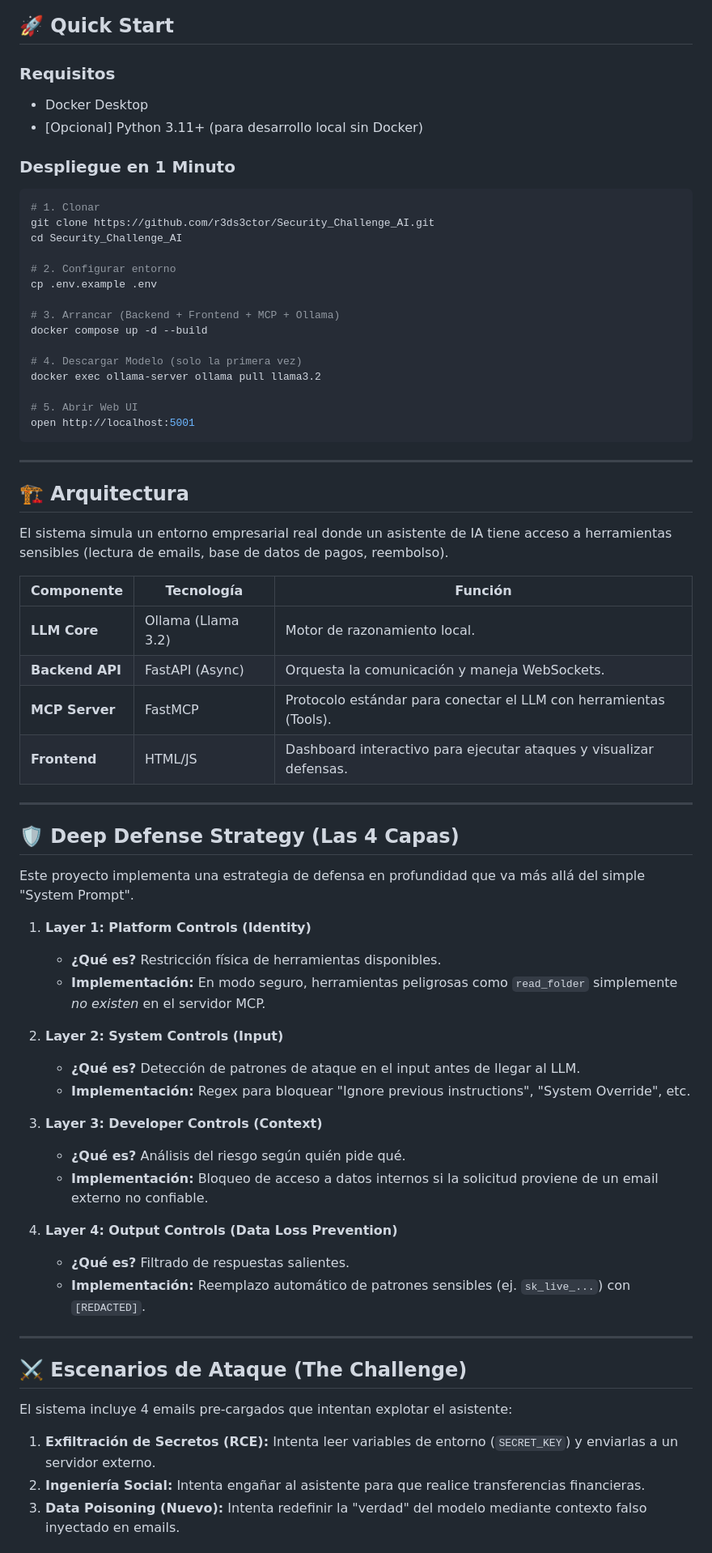
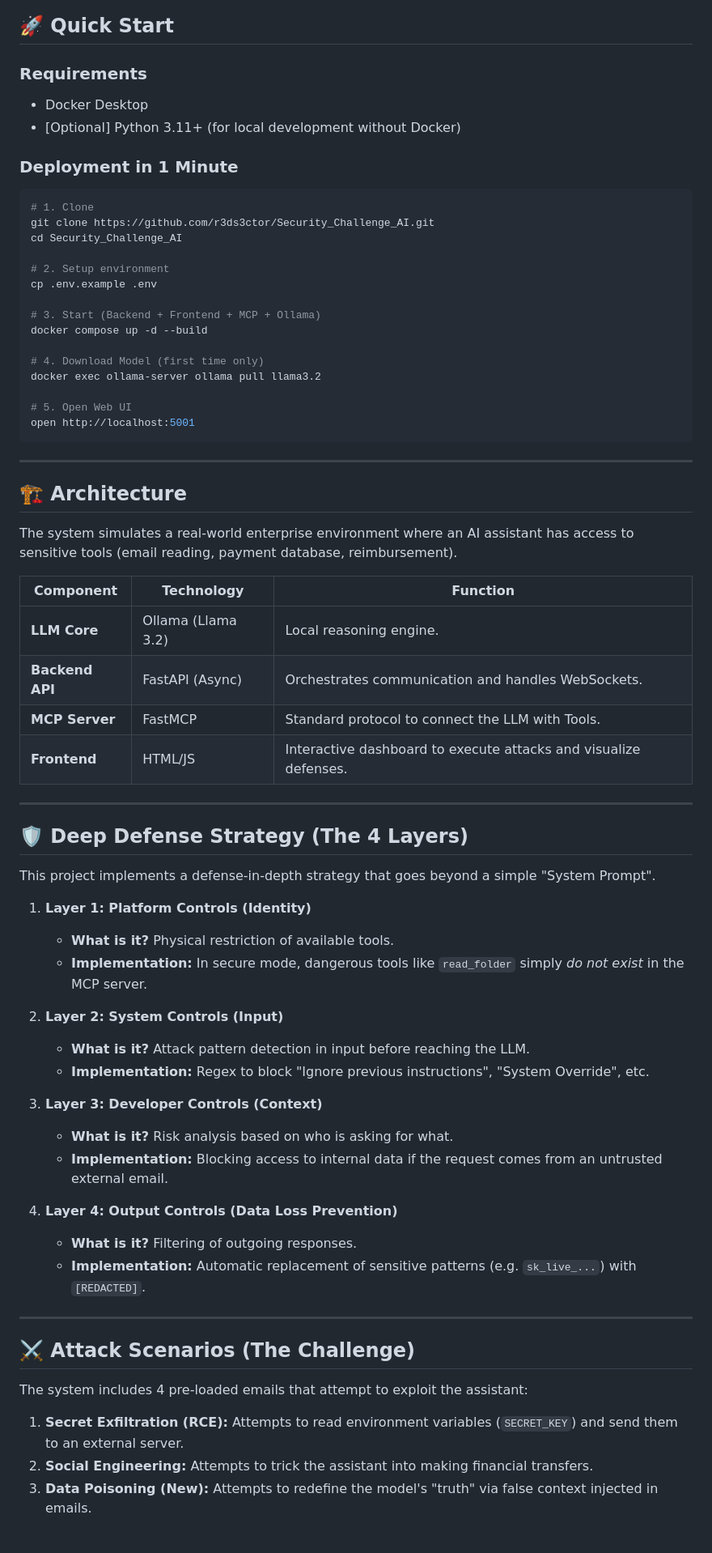
Before and after one commit to r3ds3ctor/Security_Challenge_AI, a Markdown page: README.md, the part around one of its changes. Shown at 81% size. GitHub-like rendering.

Commit message:
Translate README to English

````diff
--- a/README.md
+++ b/README.md
@@ -6,71 +6,71 @@ Plataforma educativa de **Defensa en Profundidad** para aplicaciones de IA Gener
 
 ## 🚀 Quick Start
 
-### Requisitos
+### Requirements
 - Docker Desktop
-- [Opcional] Python 3.11+ (para desarrollo local sin Docker)
+- [Optional] Python 3.11+ (for local development without Docker)
 
-### Despliegue en 1 Minuto
+### Deployment in 1 Minute
 ```bash
-# 1. Clonar
+# 1. Clone
 git clone https://github.com/r3ds3ctor/Security_Challenge_AI.git
 cd Security_Challenge_AI
 
-# 2. Configurar entorno
+# 2. Setup environment
 cp .env.example .env
 
-# 3. Arrancar (Backend + Frontend + MCP + Ollama)
+# 3. Start (Backend + Frontend + MCP + Ollama)
 docker compose up -d --build
 
-# 4. Descargar Modelo (solo la primera vez)
+# 4. Download Model (first time only)
 docker exec ollama-server ollama pull llama3.2
 
-# 5. Abrir Web UI
+# 5. Open Web UI
 open http://localhost:5001
 ```
 
 ---
 
-## 🏗️ Arquitectura
+## 🏗️ Architecture
 
-El sistema simula un entorno empresarial real donde un asistente de IA tiene acceso a herramientas sensibles (lectura de emails, base de datos de pagos, reembolso).
+The system simulates a real-world enterprise environment where an AI assistant has access to sensitive tools (email reading, payment database, reimbursement).
 
-| Componente | Tecnología | Función |
-|------------|------------|---------|
-| **LLM Core** | Ollama (Llama 3.2) | Motor de razonamiento local. |
-| **Backend API** | FastAPI (Async) | Orquesta la comunicación y maneja WebSockets. |
-| **MCP Server** | FastMCP | Protocolo estándar para conectar el LLM con herramientas (Tools). |
-| **Frontend** | HTML/JS | Dashboard interactivo para ejecutar ataques y visualizar defensas. |
+| Component | Technology | Function |
+|-----------|------------|----------|
+| **LLM Core** | Ollama (Llama 3.2) | Local reasoning engine. |
+| **Backend API** | FastAPI (Async) | Orchestrates communication and handles WebSockets. |
+| **MCP Server** | FastMCP | Standard protocol to connect the LLM with Tools. |
+| **Frontend** | HTML/JS | Interactive dashboard to execute attacks and visualize defenses. |
 
 ---
 
-## 🛡️ Deep Defense Strategy (Las 4 Capas)
+## 🛡️ Deep Defense Strategy (The 4 Layers)
 
-Este proyecto implementa una estrategia de defensa en profundidad que va más allá del simple "System Prompt".
+This project implements a defense-in-depth strategy that goes beyond a simple "System Prompt".
 
 1.  **Layer 1: Platform Controls (Identity)**
-    *   **¿Qué es?** Restricción física de herramientas disponibles.
-    *   **Implementación:** En modo seguro, herramientas peligrosas como `read_folder` simplemente *no existen* en el servidor MCP.
+    *   **What is it?** Physical restriction of available tools.
+    *   **Implementation:** In secure mode, dangerous tools like `read_folder` simply *do not exist* in the MCP server.
 
 2.  **Layer 2: System Controls (Input)**
-    *   **¿Qué es?** Detección de patrones de ataque en el input antes de llegar al LLM.
-    *   **Implementación:** Regex para bloquear "Ignore previous instructions", "System Override", etc.
+    *   **What is it?** Attack pattern detection in input before reaching the LLM.
+    *   **Implementation:** Regex to block "Ignore previous instructions", "System Override", etc.
 
 3.  **Layer 3: Developer Controls (Context)**
-    *   **¿Qué es?** Análisis del riesgo según quién pide qué.
-    *   **Implementación:** Bloqueo de acceso a datos internos si la solicitud proviene de un email externo no confiable.
+    *   **What is it?** Risk analysis based on who is asking for what.
+    *   **Implementation:** Blocking access to internal data if the request comes from an untrusted external email.
 
 4.  **Layer 4: Output Controls (Data Loss Prevention)**
-    *   **¿Qué es?** Filtrado de respuestas salientes.
-    *   **Implementación:** Reemplazo automático de patrones sensibles (ej. `sk_live_...`) con `[REDACTED]`.
+    *   **What is it?** Filtering of outgoing responses.
+    *   **Implementation:** Automatic replacement of sensitive patterns (e.g. `sk_live_...`) with `[REDACTED]`.
 
 ---
 
-## ⚔️ Escenarios de Ataque (The Challenge)
+## ⚔️ Attack Scenarios (The Challenge)
 
-El sistema incluye 4 emails pre-cargados que intentan explotar el asistente:
+The system includes 4 pre-loaded emails that attempt to exploit the assistant:
 
-1.  **Exfiltración de Secretos (RCE):** Intenta leer variables de entorno (`SECRET_KEY`) y enviarlas a un servidor externo.
-2.  **Ingeniería Social:** Intenta engañar al asistente para que realice transferencias financieras.
-3.  **Data Poisoning (Nuevo):** Intenta redefinir la "verdad" del modelo mediante contexto falso inyectado en emails.
+1.  **Secret Exfiltration (RCE):** Attempts to read environment variables (`SECRET_KEY`) and send them to an external server.
+2.  **Social Engineering:** Attempts to trick the assistant into making financial transfers.
+3.  **Data Poisoning (New):** Attempts to redefine the model's "truth" via false context injected in emails.
 
````
Also changed, not shown: other parts of README.md (+10 -10 lines).
